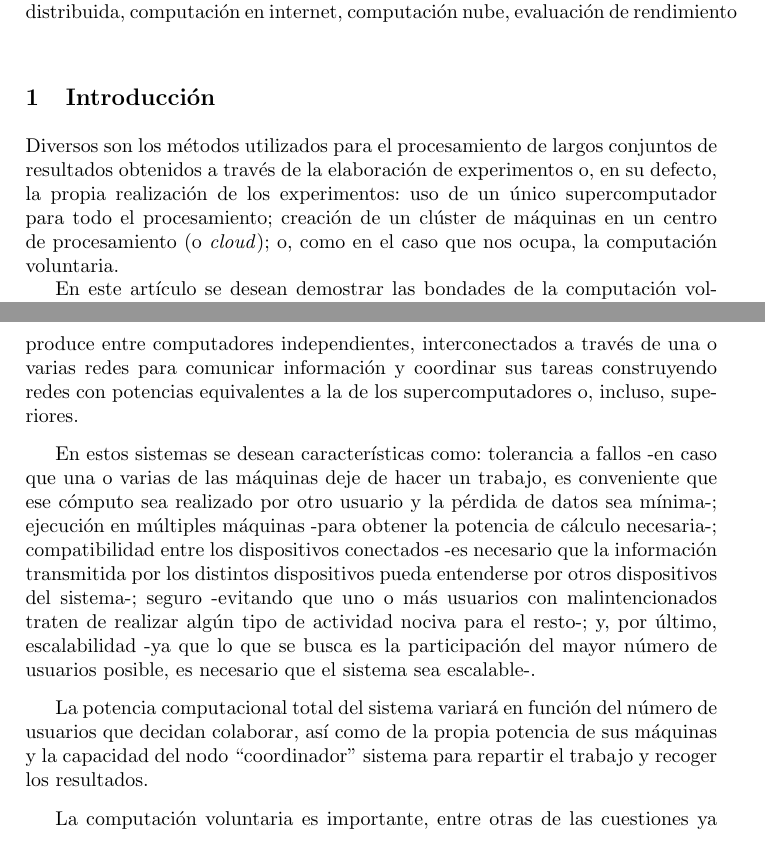
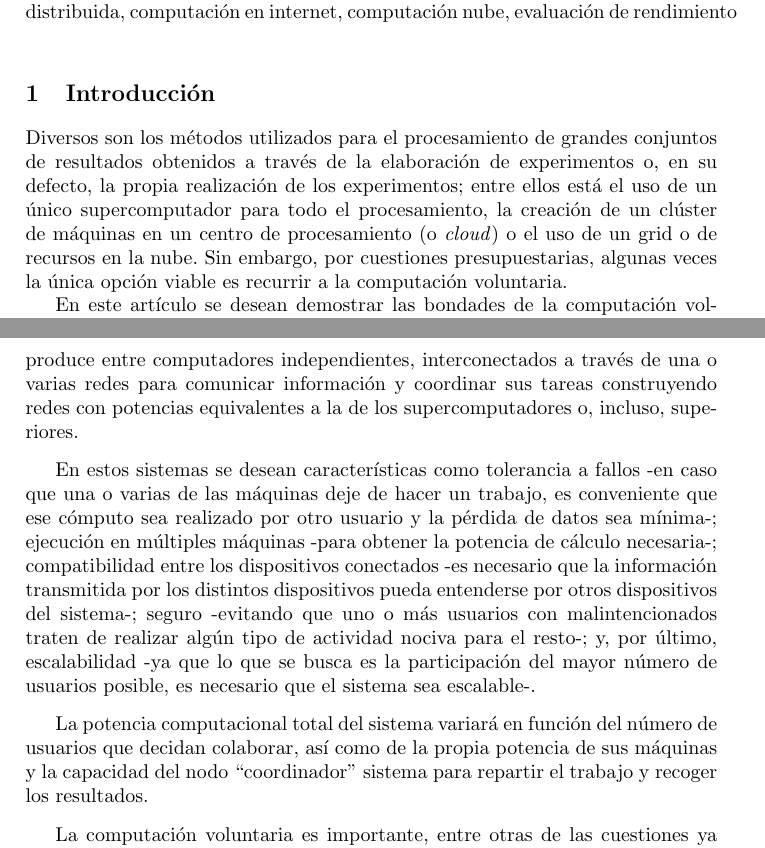
Before and after one commit to iblancasa/JCSD-2016, a LaTeX paper (volunteer.tex): two parts of pages 1 and 2 of 11, joined at a grey line, cut so that both start at the same text. Compiled offline with pdfLaTeX; the source files are stored in an older character set and shown here as Unicode.

Commit message:
Muchas sugerencias en la intro
La intro es la parte más importante del paper, es donde expones el argumento principal, motivación, definiciones, terminología... debes de escribirlo con mucho cuidado. Por favor, revisa mis sugerencias y reescribe o reordena o las dos cosas @iblancasa

```diff
--- a/volunteer.tex
+++ b/volunteer.tex
@@ -73,10 +73,16 @@ tener un navegador web o un intérprete.
 \end{keywords}
 
 \section{Introducción}
-Diversos son los métodos utilizados para el procesamiento de largos conjuntos de resultados obtenidos
+
+Diversos son los métodos utilizados para el procesamiento de grandes
+conjuntos de resultados obtenidos
 a través de la elaboración de experimentos o, en su defecto, la propia
-realización de los experimentos: uso de un único supercomputador para
-todo el procesamiento; creación de un clúster de máquinas en un centro
-de procesamiento (o \textit{cloud}); o, como en el caso que nos ocupa, la computación voluntaria.
+realización de los experimentos; entre ellos está el uso de un único supercomputador para
+todo el procesamiento, la creación de un clúster de máquinas en un centro
+de procesamiento (o \textit{cloud}) o el uso de un grid o de recursos
+en la nube. Sin embargo, por cuestiones presupuestarias, algunas veces
+la única opción viable es recurrir a la computación voluntaria. % Y la
+                                % computación voluntaria es... - JJ
 
-En este artículo se desean demostrar las bondades de la computación voluntaria en algoritmos evolutivos,
+% Y nos interesa la computación evolutiva porque... - JJ
+En este artículo se desean demostrar las bondades de la computación
@@ -98,8 +116,10 @@ se produce entre computadores independientes, interconectados a través de una o
 para comunicar información y coordinar sus tareas construyendo redes con potencias
 equivalentes a la de los supercomputadores o, incluso, superiores.
 
-En estos sistemas se desean características como: tolerancia a fallos -en caso que una o varias de las
-máquinas deje de hacer un trabajo, es conveniente que ese cómputo sea realizado por otro usuario y la pérdida
+En estos sistemas se desean características como %según dijo... JJ
+ tolerancia a fallos -en caso que una o varias de las
+máquinas deje de hacer un trabajo, es conveniente que ese cómputo sea
+realizado por otro usuario y la pérdida
 de datos sea mínima-; ejecución en múltiples máquinas -para obtener la potencia de cálculo necesaria-;
 compatibilidad entre los dispositivos conectados -es necesario que la información
 transmitida por los distintos dispositivos pueda entenderse por otros dispositivos del sistema-;
@@ -110,7 +130,7 @@ del mayor número de usuarios posible, es necesario que el sistema sea escalable
 La potencia computacional total del sistema variará en función del número de
 usuarios que decidan colaborar, así como de la propia potencia de sus máquinas
 y la capacidad del nodo ``coordinador" sistema para repartir el trabajo
-y recoger los resultados.
+y recoger los resultados. %estos párrafos parecen traducidos... - JJ
 
 La computación voluntaria es importante, entre otras de las cuestiones ya expuestas,
 porque permite que ciudadanos fuera del ámbito de la investigación, puedan
```
Also changed, not shown: volunteer.tex (18 more changed lines).
